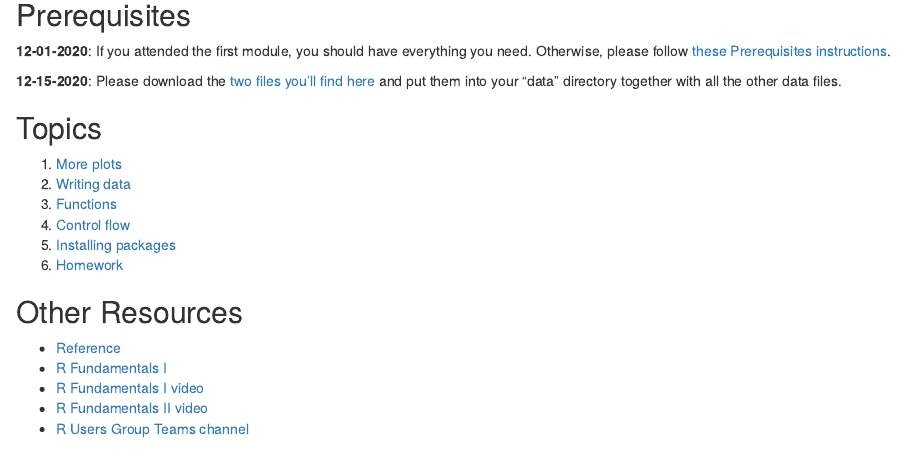
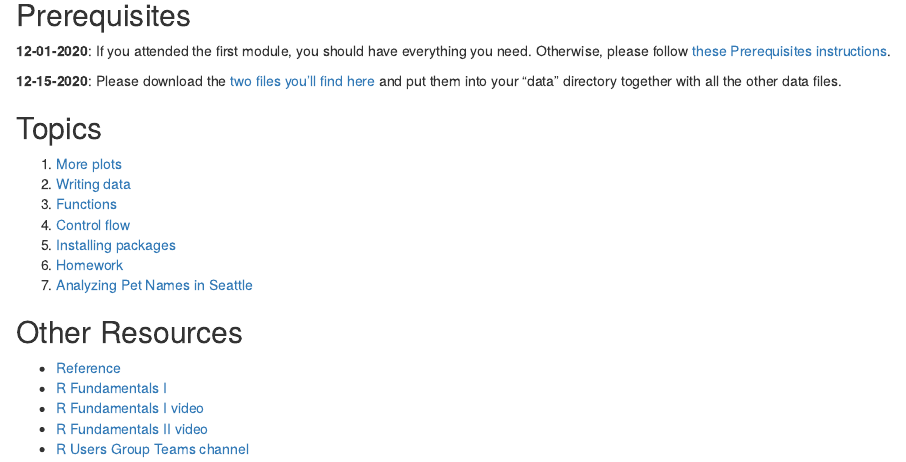
Before and after one commit to psrc/r-basics-II, an R Markdown document (00-index.Rmd): the page in a window 1100 px wide, from 380 px down. Rendered offline with R 4.5, knitr and Pandoc, with nearby package versions.

Commit message:
Update 00-index.Rmd

```diff
--- a/00-index.Rmd
+++ b/00-index.Rmd
@@ -32,6 +32,7 @@ Assistents: Christy Lam, Suzanne Childress, Craig Helmann
 4. [Control flow](04-control-flow.html)
 5. [Installing packages](05-packages.html)
 6. [Homework](06-home-work.html)
+7. [Analyzing Pet Names in Seattle](seattlePetNames.R)
 
 ## Other Resources
 
```
